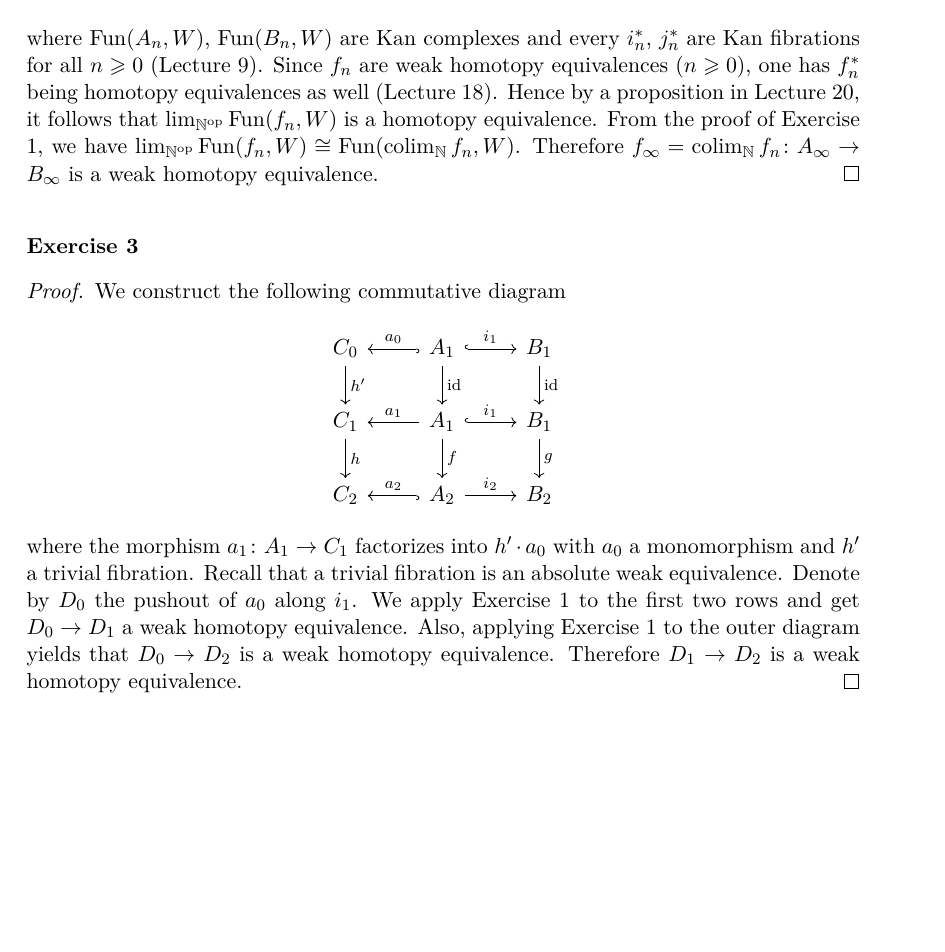
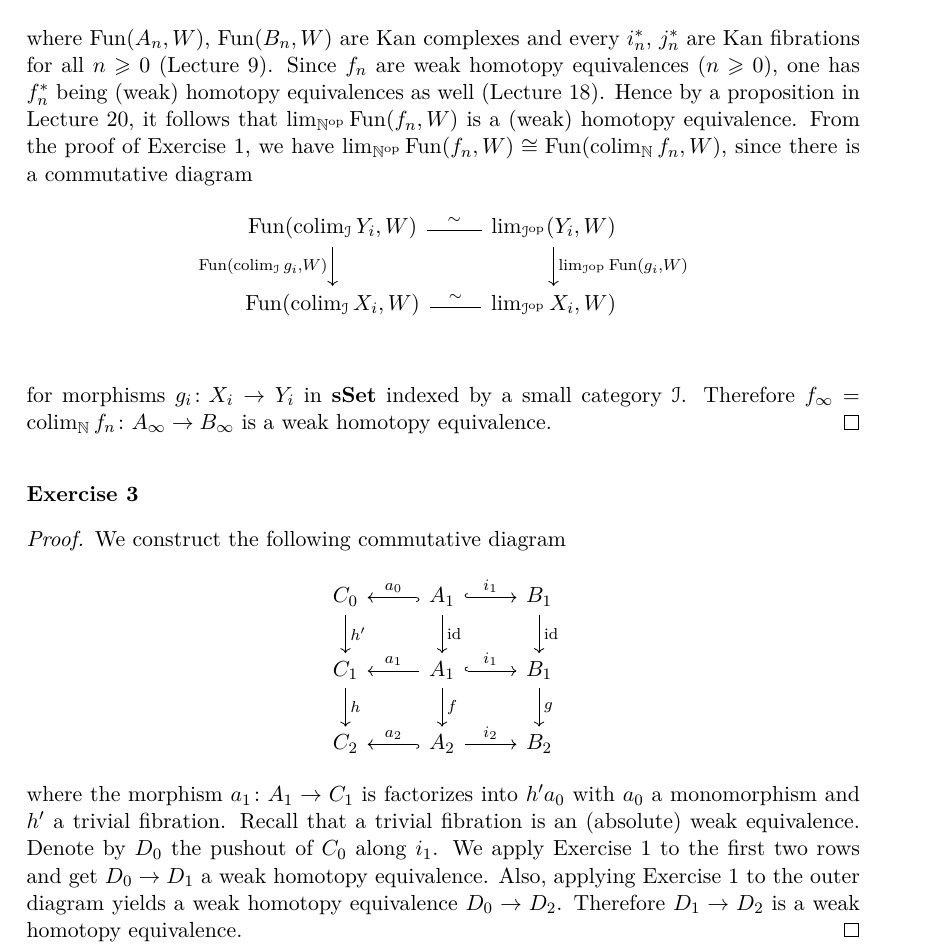
Before and after one commit to waifod/regensburg2021, a LaTeX document (hct/ass11hct.tex): part of page 3 of 4, cut so that both start at the same text, the shorter picture padded with empty space. Compiled offline with pdfLaTeX.

Commit message:
short fix in ex2

```diff
--- a/hct/ass11hct.tex
+++ b/hct/ass11hct.tex
@@ -129,7 +127,14 @@ Applying $\Fun(-,W)$ to the diagram with $W$ an arbitrary Kan complex, we get a
 \cdots\arrow[r]& \Fun(A_{n+1},W)\arrow[r,"i_{n+1}^*"]& \Fun(A_n,W)\arrow[r]& \cdots\arrow[r]& \Fun(A_1,W)\arrow[r,"i_1^*"]& \Fun(A_0,W)
 \end{tikzcd}
 \]
-where $\Fun(A_n,W)$, $\Fun(B_n,W)$ are Kan complexes and every $i_n^*$, $j_n^*$ are Kan fibrations for all $n\geqslant0$ (Lecture 9). Since $f_n$ are weak homotopy equivalences ($n\geqslant0$), one has $f_n^*$ being homotopy equivalences as well (Lecture 18). Hence by a proposition in Lecture 20, it follows that $\lim_{\N^{\op}}\Fun(f_n,W)$ is a homotopy equivalence. From the proof of Exercise 1, we have $\lim_{\N^{\op}}\Fun(f_n,W)\cong\Fun(\colim_{\N}f_n,W)$. Therefore $f_\infty=\colim_{\N}f_n\colon A_\infty\to B_\infty$ is a weak homotopy equivalence.
+where $\Fun(A_n,W)$, $\Fun(B_n,W)$ are Kan complexes and every $i_n^*$, $j_n^*$ are Kan fibrations for all $n\geqslant0$ (Lecture 9). Since $f_n$ are weak homotopy equivalences ($n\geqslant0$), one has $f_n^*$ being (weak) homotopy equivalences as well (Lecture 18). Hence by a proposition in Lecture 20, it follows that $\lim_{\N^{\op}}\Fun(f_n,W)$ is a (weak) homotopy equivalence. From the proof of Exercise 1, we have $\lim_{\N^{\op}}\Fun(f_n,W)\cong\Fun(\colim_{\N}f_n,W)$, since there is a commutative diagram
+\[
+\begin{tikzcd}
+\Fun(\colim_\cI Y_i,W)\arrow[r,equal,"\sim"]\arrow[d,"\Fun(\colim_\cI g_i\text{,}W)"']&\lim_{\cI^{\op}}(Y_i,W)\arrow[d,"\lim_{\cI^{\op}}\Fun(g_i\text{,}W)"]\\
+\Fun(\colim_\cI X_i,W)\arrow[r,equal,"\sim"]&\lim_{\cI^{\op}}X_i,W)\\
+\end{tikzcd}
+\]
+for morphisms $g_i\colon X_i\to Y_i$ in $\sSet$ indexed by a small category $\cI$. Therefore $f_\infty=\colim_{\N}f_n\colon A_\infty\to B_\infty$ is a weak homotopy equivalence.
 \end{proof}
 
 ~\\
@@ -143,11 +148,5 @@ C_1\arrow[d,"h"]& A_1\arrow[r,hookrightarrow,"i_1"]\arrow[d,"f"]\arrow[l,"a_1"']
 C_2& A_2\arrow[r,"i_2"]\arrow[l,hookrightarrow,"a_2"']& B_2
 \end{tikzcd}
 \]
-where the morphism $a_1\colon A_1\to C_1$ factorizes into $h'\cdot a_0$ with
-    $a_0$ a monomorphism and $h'$ a trivial fibration. Recall that a trivial
-    fibration is an absolute weak equivalence. Denote by $D_0$ the pushout of
-    $a_0$ along $i_1$. We apply Exercise 1 to the first two rows and get $D_0\to
-    D_1$ a weak homotopy equivalence. Also, applying Exercise 1 to the outer
-    diagram yields that $D_0\to D_2$ is a weak homotopy equivalence. Therefore
-    $D_1\to D_2$ is a weak homotopy equivalence.
+where the morphism $a_1\colon A_1\to C_1$ is factorizes into $h'a_0$ with $a_0$ a monomorphism and $h'$ a trivial fibration. Recall that a trivial fibration is an (absolute) weak equivalence. Denote by $D_0$ the pushout of $C_0$ along $i_1$. We apply Exercise 1 to the first two rows and get $D_0\to D_1$ a weak homotopy equivalence. Also, applying Exercise 1 to the outer diagram yields a weak homotopy equivalence $D_0\to D_2$. Therefore $D_1\to D_2$ is a weak homotopy equivalence.
 \end{proof}
```
Also changed, not shown: hct/ass11hct.tex (16 more changed lines).
